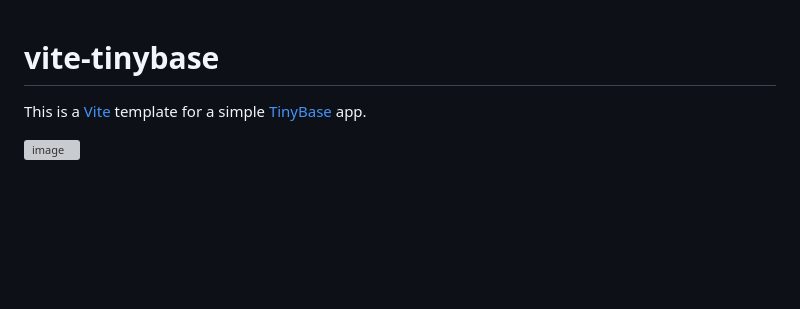
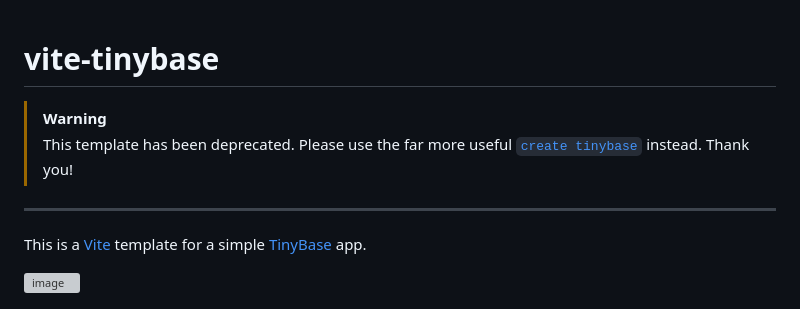
Before and after one commit to tinyplex/vite-tinybase, a Markdown page: README.md, the part around the change. GitHub-like rendering; blank space fills up the shorter version; grey boxes are pictures that could not be loaded.

Commit message:
Deprecate template and suggest new alternative
Added deprecation warning and link to new template.

```diff
--- a/README.md
+++ b/README.md
@@ -1,4 +1,9 @@
 # vite-tinybase
+
+> [!WARNING]
+> This template has been deprecated. Please use the far more useful [`create tinybase`](https://github.com/tinyplex/create-tinybase) instead. Thank you!
+
+---
 
 This is a [Vite](https://vitejs.dev/) template for a simple
 [TinyBase](https://tinybase.org/) app.
```
